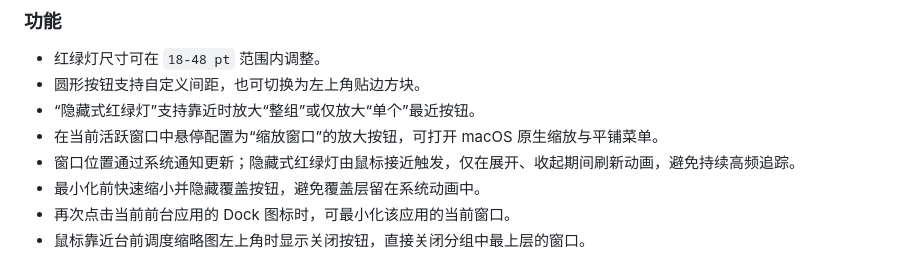
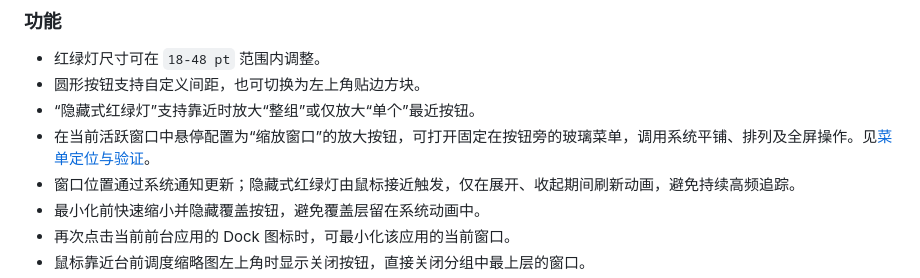
Before and after one commit to toriyoni/traffic-lights-glass, a Markdown page: README.md, the part around the change. Drawn GitHub-style.

Commit message:
Anchor a custom glass window menu to the enlarged control

```diff
--- a/README.md
+++ b/README.md
@@ -71,7 +71,7 @@ Traffic Lights+ 是一个原生 macOS 菜单栏工具，可以把其他应用窗
 - 红绿灯尺寸可在 `18-48 pt` 范围内调整。
 - 圆形按钮支持自定义间距，也可切换为左上角贴边方块。
 - “隐藏式红绿灯”支持靠近时放大“整组”或仅放大“单个”最近按钮。
-- 在当前活跃窗口中悬停配置为“缩放窗口”的放大按钮，可打开 macOS 原生缩放与平铺菜单。
+- 在当前活跃窗口中悬停配置为“缩放窗口”的放大按钮，可打开固定在按钮旁的玻璃菜单，调用系统平铺、排列及全屏操作。见[菜单定位与验证](docs/anchored-window-menu.md)。
 - 窗口位置通过系统通知更新；隐藏式红绿灯由鼠标接近触发，仅在展开、收起期间刷新动画，避免持续高频追踪。
 - 最小化前快速缩小并隐藏覆盖按钮，避免覆盖层留在系统动画中。
 - 再次点击当前前台应用的 Dock 图标时，可最小化该应用的当前窗口。
```
Also changed, not shown: BUILD-LIQUID-GLASS.md (+4 -3 lines), docs/anchored-window-menu.md (added, +38 -0 lines), docs/glass-menu/anchored-menu.png (added), 8 other files.
